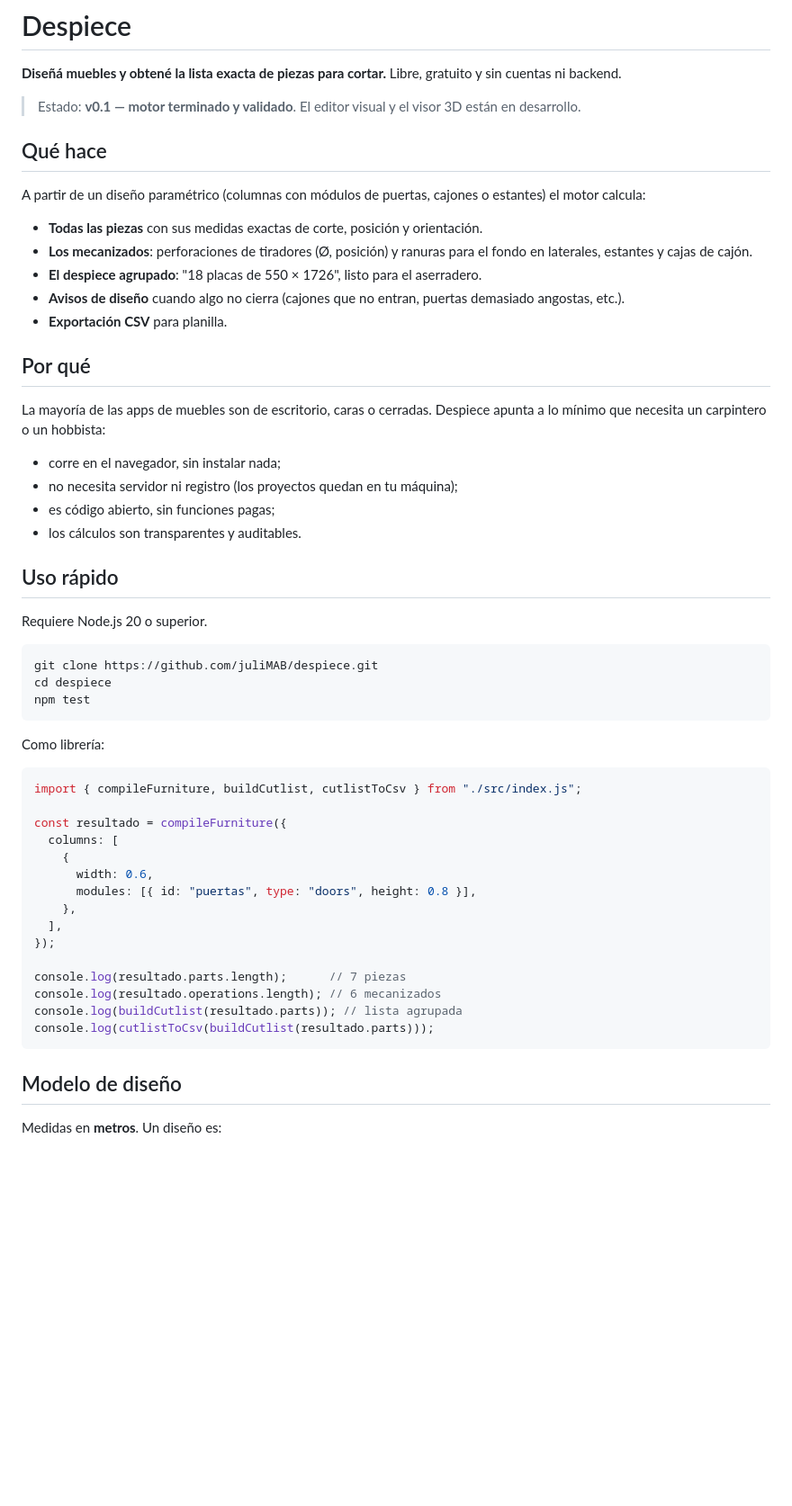
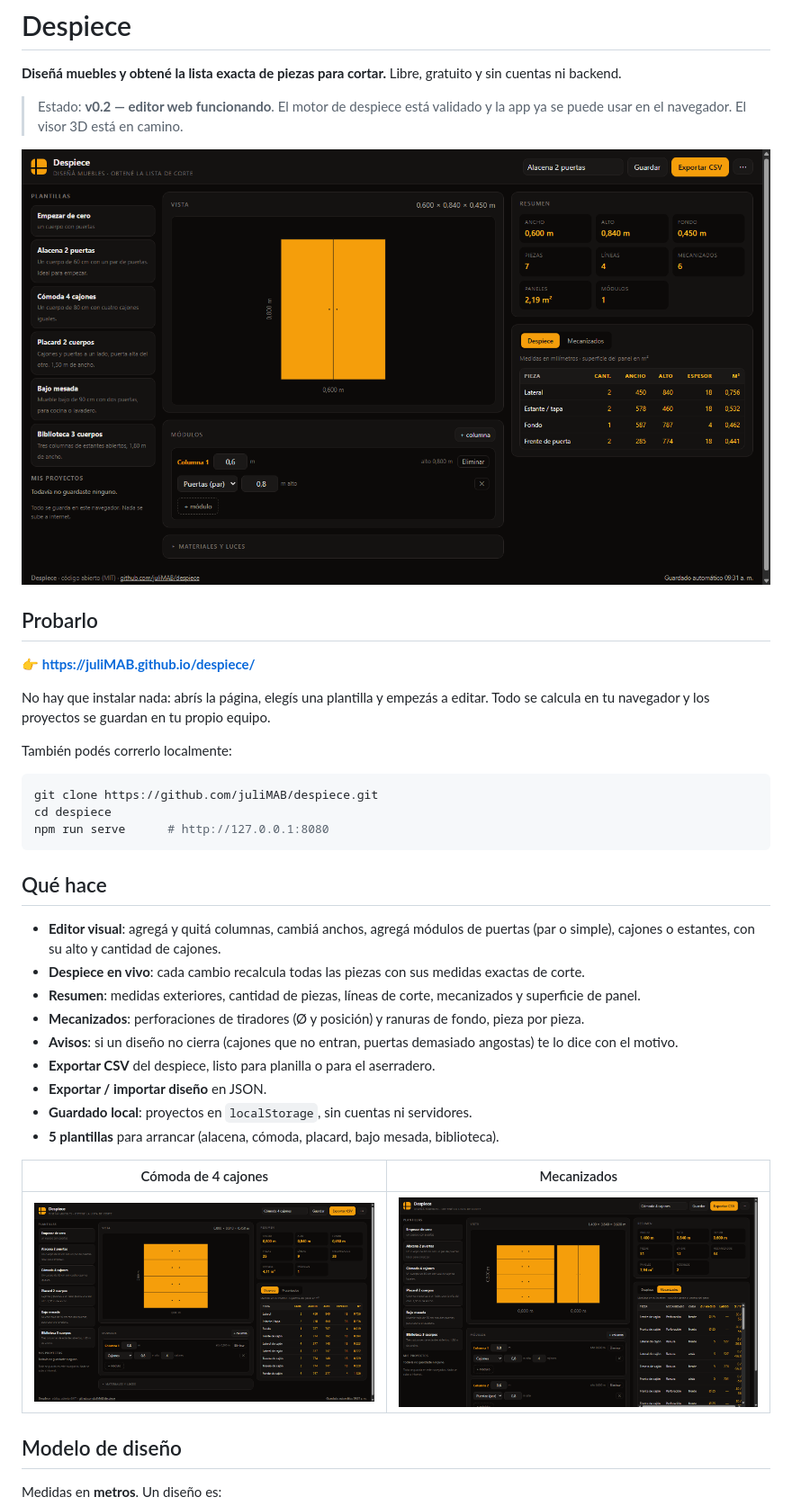
Before and after one commit to juliMAB/despiece, a Markdown page: README.md, the part around one of its changes. Shown at 90% size. Rendered like a GitHub page; pictures changed too: docs/img/editor-alacena.png (added), docs/img/editor-comoda.png (added), docs/img/editor-mecanizados.png (added); blank space fills up the shorter version.

````diff
--- a/README.md
+++ b/README.md
@@ -2,56 +2,39 @@
 
 **Diseñá muebles y obtené la lista exacta de piezas para cortar.** Libre, gratuito y sin cuentas ni backend.
 
-> Estado: **v0.1 — motor terminado y validado**. El editor visual y el visor 3D están en desarrollo.
+> Estado: **v0.2 — editor web funcionando**. El motor de despiece está validado y la app ya se puede usar en el navegador. El visor 3D está en camino.
 
-## Qué hace
+![Editor de Despiece con la alacena de 2 puertas](docs/img/editor-alacena.png)
 
-A partir de un diseño paramétrico (columnas con módulos de puertas, cajones o estantes) el motor calcula:
+## Probarlo
 
-- **Todas las piezas** con sus medidas exactas de corte, posición y orientación.
-- **Los mecanizados**: perforaciones de tiradores (Ø, posición) y ranuras para el fondo en laterales, estantes y cajas de cajón.
-- **El despiece agrupado**: "18 placas de 550 × 1726", listo para el aserradero.
-- **Avisos de diseño** cuando algo no cierra (cajones que no entran, puertas demasiado angostas, etc.).
-- **Exportación CSV** para planilla.
+👉 **https://juliMAB.github.io/despiece/**
 
-## Por qué
+No hay que instalar nada: abrís la página, elegís una plantilla y empezás a editar. Todo se calcula en tu navegador y los proyectos se guardan en tu propio equipo.
 
-La mayoría de las apps de muebles son de escritorio, caras o cerradas. Despiece apunta a lo mínimo que necesita un carpintero o un hobbista:
-
-- corre en el navegador, sin instalar nada;
-- no necesita servidor ni registro (los proyectos quedan en tu máquina);
-- es código abierto, sin funciones pagas;
-- los cálculos son transparentes y auditables.
-
-## Uso rápido
-
-Requiere Node.js 20 o superior.
+También podés correrlo localmente:
 
 ```bash
 git clone https://github.com/juliMAB/despiece.git
 cd despiece
-npm test
+npm run serve      # http://127.0.0.1:8080
 ```
 
-Como librería:
+## Qué hace
 
-```js
-import { compileFurniture, buildCutlist, cutlistToCsv } from "./src/index.js";
+- **Editor visual**: agregá y quitá columnas, cambiá anchos, agregá módulos de puertas (par o simple), cajones o estantes, con su alto y cantidad de cajones.
+- **Despiece en vivo**: cada cambio recalcula todas las piezas con sus medidas exactas de corte.
+- **Resumen**: medidas exteriores, cantidad de piezas, líneas de corte, mecanizados y superficie de panel.
+- **Mecanizados**: perforaciones de tiradores (Ø y posición) y ranuras de fondo, pieza por pieza.
+- **Avisos**: si un diseño no cierra (cajones que no entran, puertas demasiado angostas) te lo dice con el motivo.
+- **Exportar CSV** del despiece, listo para planilla o para el aserradero.
+- **Exportar / importar diseño** en JSON.
+- **Guardado local**: proyectos en `localStorage`, sin cuentas ni servidores.
+- **5 plantillas** para arrancar (alacena, cómoda, placard, bajo mesada, biblioteca).
 
-const resultado = compileFurniture({
-  columns: [
-    {
-      width: 0.6,
-      modules: [{ id: "puertas", type: "doors", height: 0.8 }],
-    },
-  ],
-});
-
-console.log(resultado.parts.length);      // 7 piezas
-console.log(resultado.operations.length); // 6 mecanizados
-console.log(buildCutlist(resultado.parts)); // lista agrupada
-console.log(cutlistToCsv(buildCutlist(resultado.parts)));
-```
+| Cómoda de 4 cajones | Mecanizados |
+|---|---|
+| ![Cómoda de 4 cajones](docs/img/editor-comoda.png) | ![Tabla de mecanizados](docs/img/editor-mecanizados.png) |
 
 ## Modelo de diseño
 
````
Also changed, not shown: other parts of README.md (+40 -15 lines), 10 other files.
